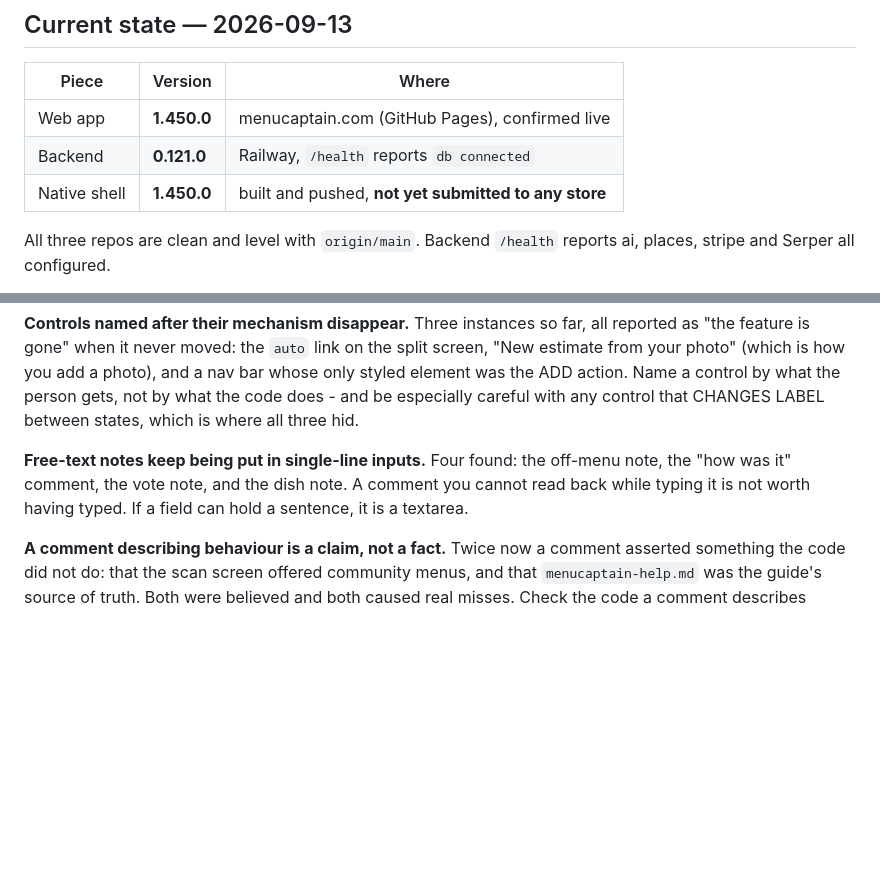
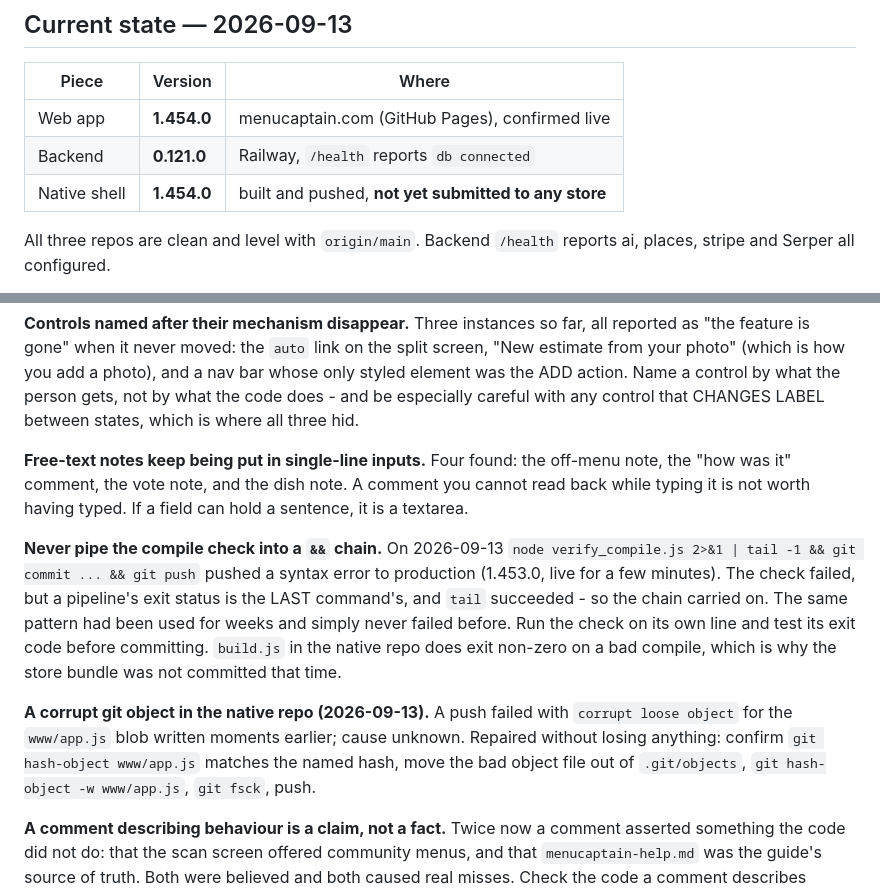
Before and after one commit to cgramlich/dining-log-app, a Markdown page: HANDOFF.md, 2 parts joined by grey strips. GitHub-like rendering; blank space fills up the shorter version.

Commit message:
HANDOFF: the piped compile check that pushed a broken build; versions to 1.454.0
Co-Authored-By: Claude Opus 5 <noreply@anthropic.com>

```diff
--- a/HANDOFF.md
+++ b/HANDOFF.md
@@ -22,9 +22,9 @@ Live at **menucaptain.com**. Installable as a PWA; a Capacitor shell exists for
 
 | Piece | Version | Where |
 |---|---|---|
-| Web app | **1.450.0** | menucaptain.com (GitHub Pages), confirmed live |
+| Web app | **1.454.0** | menucaptain.com (GitHub Pages), confirmed live |
 | Backend | **0.121.0** | Railway, `/health` reports `db connected` |
-| Native shell | **1.450.0** | built and pushed, **not yet submitted to any store** |
+| Native shell | **1.454.0** | built and pushed, **not yet submitted to any store** |
 
 All three repos are clean and level with `origin/main`. Backend `/health` reports ai, places,
 stripe and Serper all configured.
@@ -393,6 +393,19 @@ off-menu note, the "how was it" comment, the vote note, and the dish note. A
 comment you cannot read back while typing it is not worth having typed. If a
 field can hold a sentence, it is a textarea.
 
+**Never pipe the compile check into a `&&` chain.** On 2026-09-13 `node verify_compile.js 2>&1 |
+tail -1 && git commit ... && git push` pushed a syntax error to production (1.453.0, live for a
+few minutes). The check failed, but a pipeline's exit status is the LAST command's, and `tail`
+succeeded - so the chain carried on. The same pattern had been used for weeks and simply never
+failed before. Run the check on its own line and test its exit code before committing. `build.js`
+in the native repo does exit non-zero on a bad compile, which is why the store bundle was not
+committed that time.
+
+**A corrupt git object in the native repo (2026-09-13).** A push failed with `corrupt loose object`
+for the `www/app.js` blob written moments earlier; cause unknown. Repaired without losing anything:
+confirm `git hash-object www/app.js` matches the named hash, move the bad object file out of
+`.git/objects`, `git hash-object -w www/app.js`, `git fsck`, push.
+
 **A comment describing behaviour is a claim, not a fact.** Twice now a comment asserted
 something the code did not do: that the scan screen offered community menus, and that
 `menucaptain-help.md` was the guide's source of truth. Both were believed and both caused real
```
